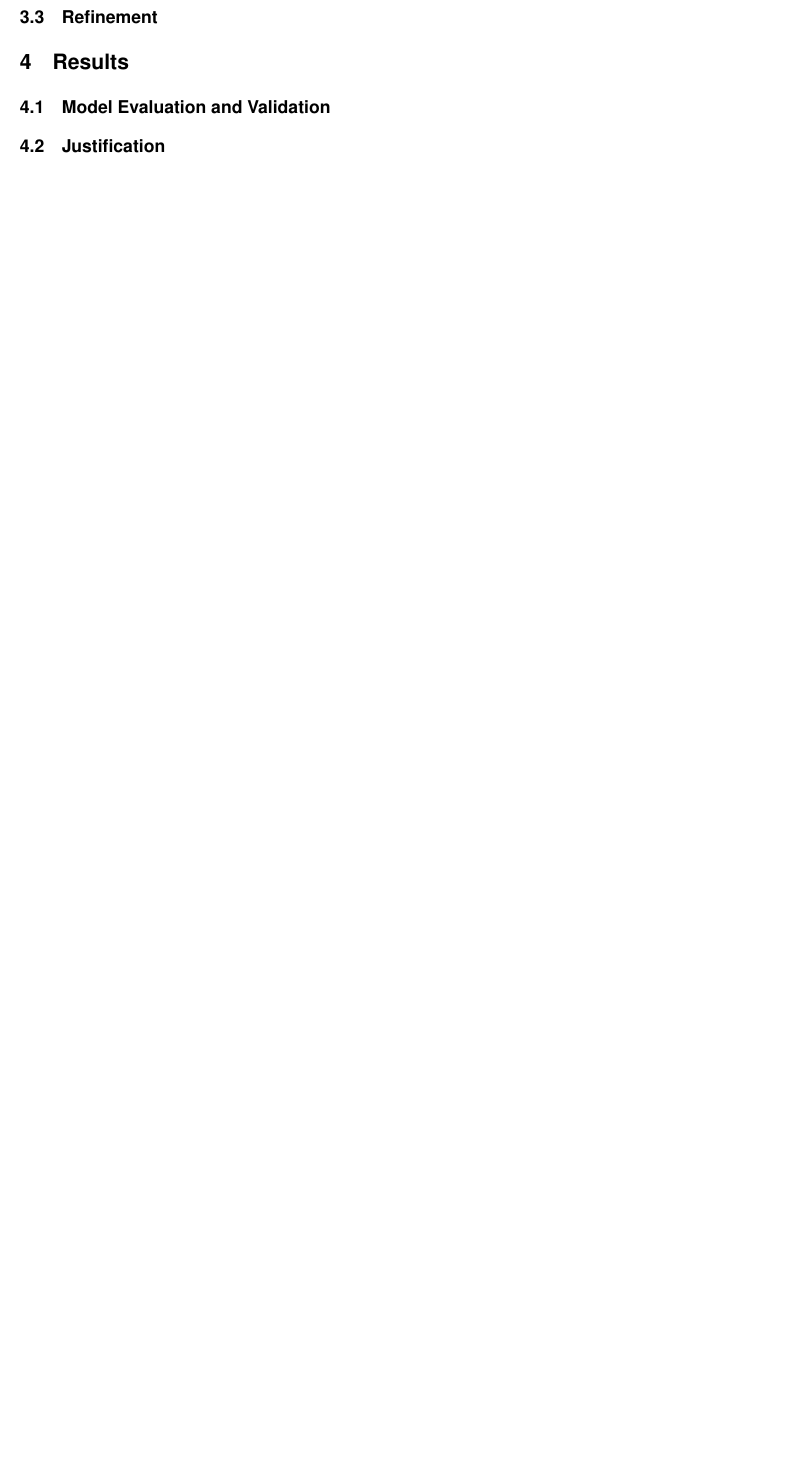
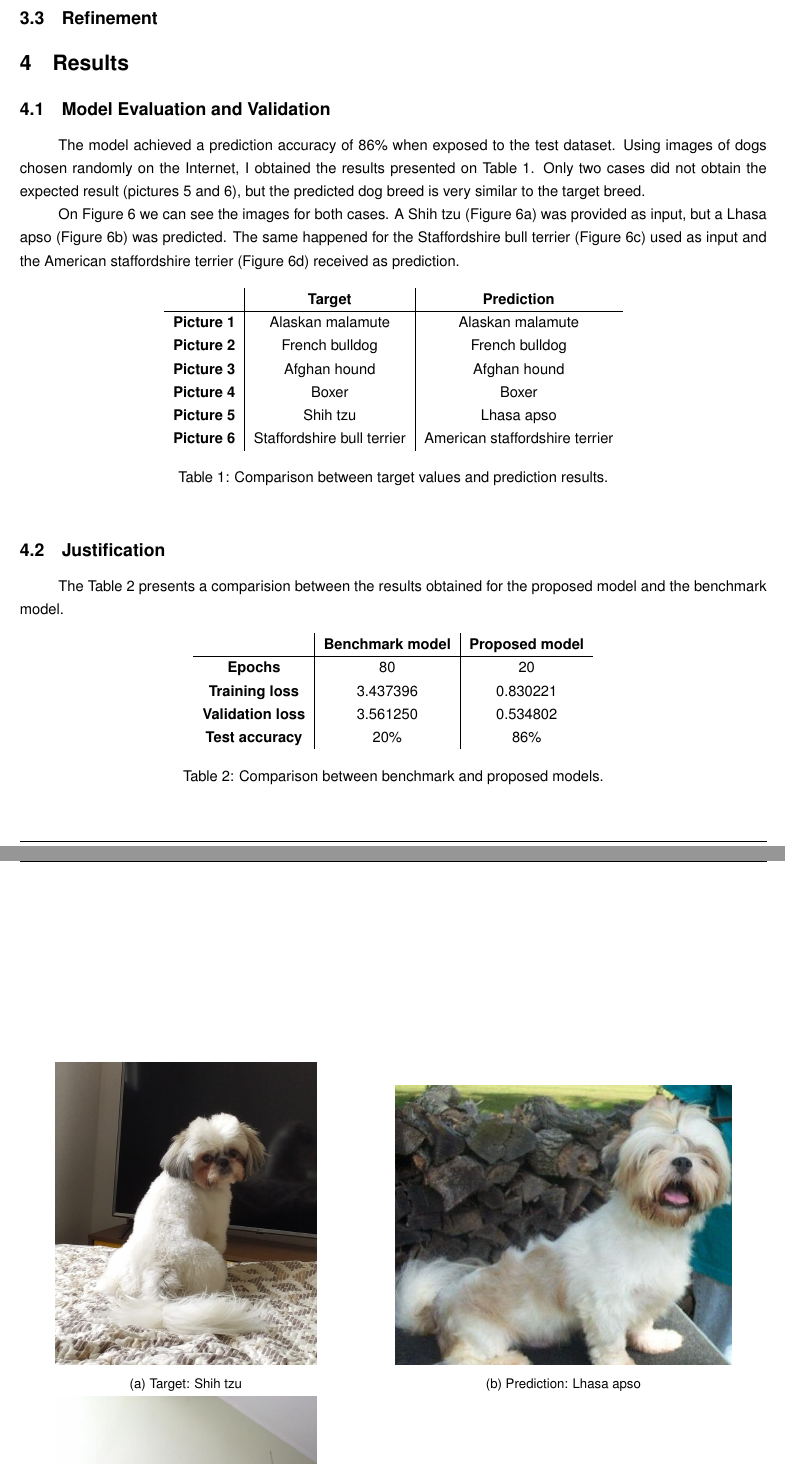
Before and after one commit to alexcmachado/dog-classification, a LaTeX document (report/report.tex): part of page 2 of 2 before the commit and two parts of pages 5 and 6 of 7 after it, the two joined at a grey line, cut so that both start at the same text, the shorter picture padded with empty space. Compiled offline with XeLaTeX.

Commit message:
Continue report

```diff
--- a/report/report.tex
+++ b/report/report.tex
@@ -9,6 +9,8 @@
 \usepackage[T1]{fontenc}
 \usepackage{hyperref}
 \usepackage{indentfirst}
+\usepackage{graphicx}
+\usepackage{subcaption}
 
 % Document info
 \newcommand{\doctitle}{Convolutional Neural Network for Dog Breed Classification}
@@ -43,7 +45,7 @@
 % Header and footer setup
 \pagestyle{fancy}
 \fancyhf{}
-\rhead{\large{\doctitle}}
+\rhead{{\doctitle}}
 \rfoot{\thepage\ / \pageref*{LastPage}}
 \renewcommand{\footrulewidth}{0.4pt}
 
@@ -130,3 +171,38 @@
 
     \subsection{Model Evaluation and Validation}
 
+    The model achieved a prediction accuracy of 86\% when exposed to the test dataset. Using images of dogs chosen randomly on the Internet, I obtained the results presented on Table \ref*{tab:target_pred}. Only two cases did not obtain the expected result (pictures 5 and 6), but the predicted dog breed is very similar to the target breed.
+
+    On Figure \ref*{fig:comparison_wrong} we can see the images for both cases. A Shih tzu (Figure \ref*{fig:shih_tzu}) was provided as input, but a Lhasa apso (Figure \ref*{fig:lhasa}) was predicted. The same happened for the Staffordshire bull terrier (Figure \ref*{fig:staffy}) used as input and the American staffordshire terrier (Figure \ref*{fig:american_staffy}) received as prediction.
+
+    \begin{table}[htbp]
+        \centering
+        \begin{tabular}{c|c|c}
+             & \textbf{Target} & \textbf{Prediction} \\
+            \hline
+            \textbf{Picture 1} & Alaskan malamute & Alaskan malamute \\
+            \textbf{Picture 2} & French bulldog & French bulldog \\
+            \textbf{Picture 3} & Afghan hound & Afghan hound \\
+            \textbf{Picture 4} & Boxer & Boxer \\
+            \textbf{Picture 5} & Shih tzu & Lhasa apso \\
+            \textbf{Picture 6} & Staffordshire bull terrier & American staffordshire terrier \\
+        \end{tabular}
+        \caption{Comparison between target values and prediction results.}
+        \label{tab:target_pred}
+    \end{table}
+
+    \begin{figure}[htbp]
+        \centering
+        \begin{subfigure}{.35\textwidth}
+            \centering
+            \includegraphics[width=\linewidth]{img/dog_shihtzu.jpeg}
+            \caption{Target: Shih tzu}
+            \label{fig:shih_tzu}
+        \end{subfigure}%
+        \hspace{0.1\textwidth}
+        \begin{subfigure}{.45\textwidth}
+            \centering
+            \includegraphics[width=\linewidth]{img/Lhasa_apso_06652.jpg}
+            \caption{Prediction: Lhasa apso}
+            \label{fig:lhasa}
+        \end{subfigure}
@@ -133 +220,21 @@
+            \label{fig:american_staffy}
+        \end{subfigure}
+        \caption{Comparison for wrongly classified dog breeds.}
+        \label{fig:comparison_wrong}
+    \end{figure}
+
     \subsection{Justification}
+
+    The Table \ref*{tab:results_comparison} presents a comparision between the results obtained for the proposed model and the benchmark model.
+
+    \begin{table}[htbp]
+        \centering
+        \begin{tabular}{c|c|c}
+             & \textbf{Benchmark model} & \textbf{Proposed model} \\
+            \hline
+            \textbf{Epochs} & 80 & 20 \\
+            \textbf{Training loss} & 3.437396 & 0.830221 \\
+            \textbf{Validation loss} & 3.561250 & 0.534802 \\
+            \textbf{Test accuracy} & 20\% & 86\% \\
+        \end{tabular}
+        \caption{Comparison between benchmark and proposed models.}
```
Also changed, not shown: report/img/American_staffordshire_terrier_00548.jpg (added), report/img/Lhasa_apso_06652.jpg (added), report/img/dog_shihtzu.jpeg (added), report/img/dog_staffordshire_bull_terrier.jpeg (added), report/img/image_count.png (added), report/img/model_summary.png (added), report/img/sample.png (added), report/img/transform_train.png (added), report/img/transform_valid_test.png (added), report/report.pdf, report/report.tex (84 more changed lines).
